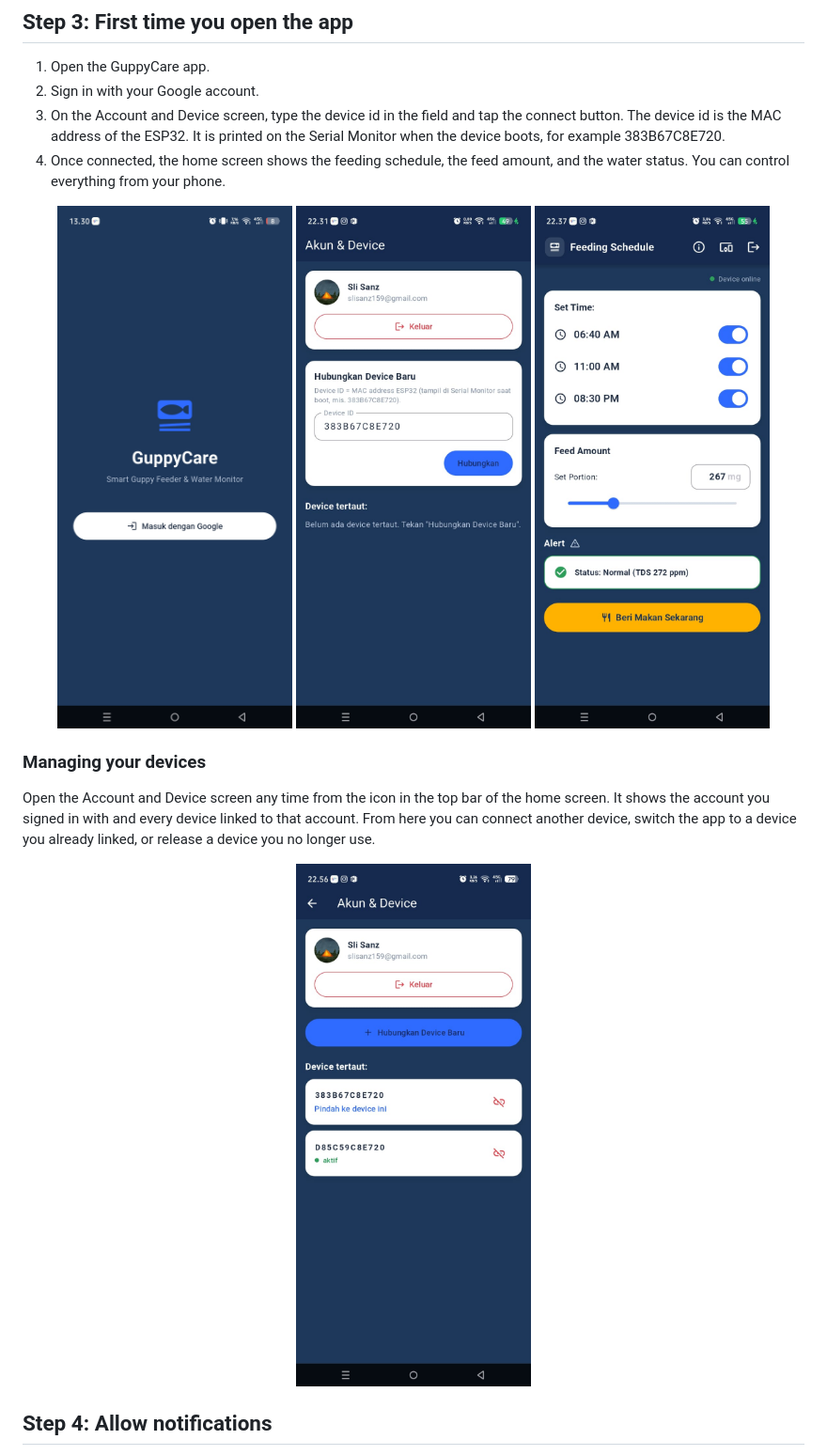
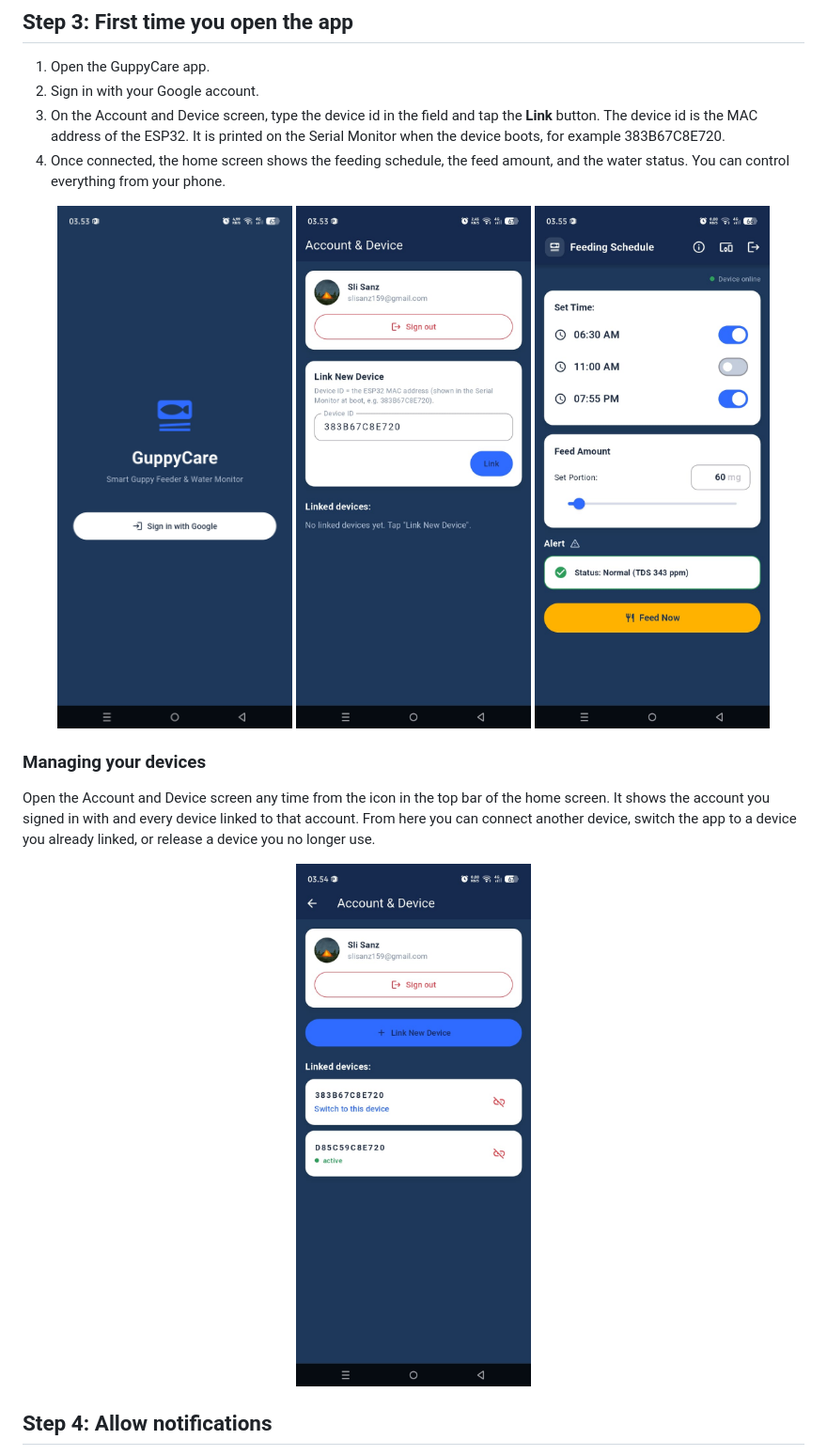
Before and after one commit to slisanz/GuppyCare_apk, a Markdown page: README.md, the part around the change. Shown at 94% size. Rendered like a GitHub page; pictures changed too: images/app-control.jpg, images/app-device-id.jpg, images/app-devices.jpg.

```diff
--- a/README.md
+++ b/README.md
@@ -88,7 +88,7 @@ https://github.com/slisanz/GuppyCare_apk/releases/latest
 
 1. Open the GuppyCare app.
 2. Sign in with your Google account.
-3. On the Account and Device screen, type the device id in the field and tap the connect button. The device id is the MAC address of the ESP32. It is printed on the Serial Monitor when the device boots, for example 383B67C8E720.
+3. On the Account and Device screen, type the device id in the field and tap the **Link** button. The device id is the MAC address of the ESP32. It is printed on the Serial Monitor when the device boots, for example 383B67C8E720.
 4. Once connected, the home screen shows the feeding schedule, the feed amount, and the water status. You can control everything from your phone.
 
 <p align="center">
```
Also changed, not shown: images/app-notification.jpg, 7 other files.
